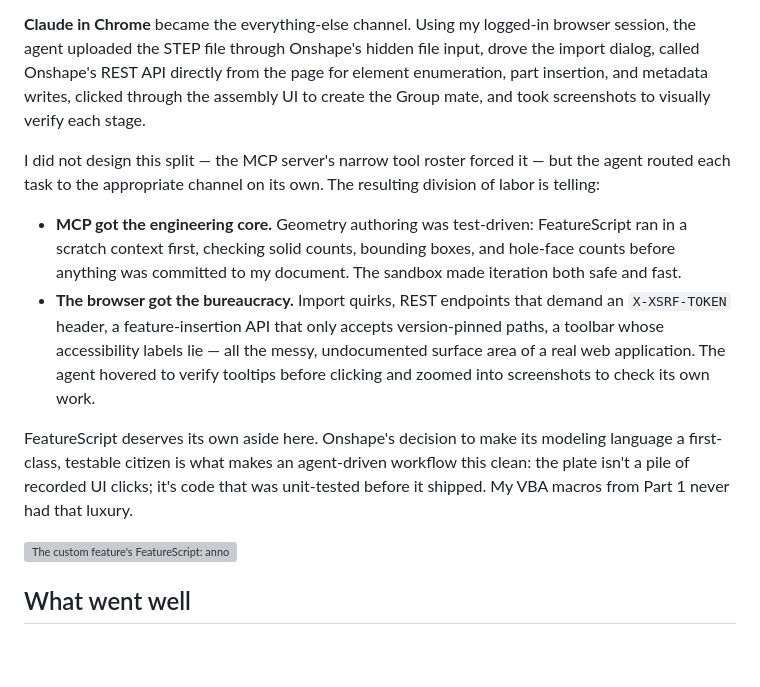
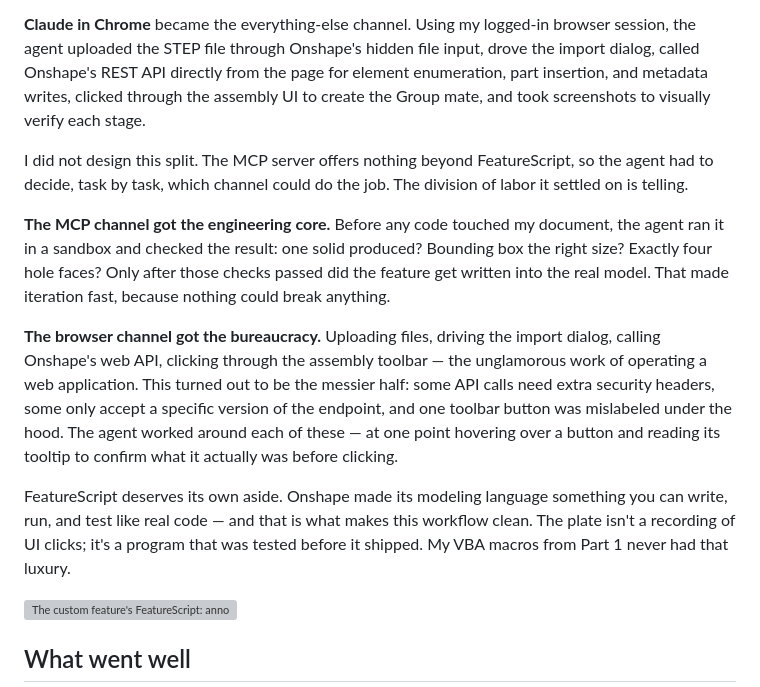
Before and after one commit to vincexl/hucrafts-website, a Markdown page: content/blog/cad-claude-code-02a-vise-mounting-plate.md, the part around the change. GitHub-like rendering; blank space fills up the shorter version; grey boxes are pictures that could not be loaded.

Commit message:
Rewrite two-channel section in plain language
Co-Authored-By: Claude Fable 5 <noreply@anthropic.com>

```diff
--- a/content/blog/cad-claude-code-02a-vise-mounting-plate.md
+++ b/content/blog/cad-claude-code-02a-vise-mounting-plate.md
@@ -79,12 +79,13 @@ The most instructive part of this experiment is *how* the work split across tool
 
 **Claude in Chrome** became the everything-else channel. Using my logged-in browser session, the agent uploaded the STEP file through Onshape's hidden file input, drove the import dialog, called Onshape's REST API directly from the page for element enumeration, part insertion, and metadata writes, clicked through the assembly UI to create the Group mate, and took screenshots to visually verify each stage.
 
-I did not design this split — the MCP server's narrow tool roster forced it — but the agent routed each task to the appropriate channel on its own. The resulting division of labor is telling:
+I did not design this split. The MCP server offers nothing beyond FeatureScript, so the agent had to decide, task by task, which channel could do the job. The division of labor it settled on is telling.
 
-- **MCP got the engineering core.** Geometry authoring was test-driven: FeatureScript ran in a scratch context first, checking solid counts, bounding boxes, and hole-face counts before anything was committed to my document. The sandbox made iteration both safe and fast.
-- **The browser got the bureaucracy.** Import quirks, REST endpoints that demand an `X-XSRF-TOKEN` header, a feature-insertion API that only accepts version-pinned paths, a toolbar whose accessibility labels lie — all the messy, undocumented surface area of a real web application. The agent hovered to verify tooltips before clicking and zoomed into screenshots to check its own work.
+**The MCP channel got the engineering core.** Before any code touched my document, the agent ran it in a sandbox and checked the result: one solid produced? Bounding box the right size? Exactly four hole faces? Only after those checks passed did the feature get written into the real model. That made iteration fast, because nothing could break anything.
 
-FeatureScript deserves its own aside here. Onshape's decision to make its modeling language a first-class, testable citizen is what makes an agent-driven workflow this clean: the plate isn't a pile of recorded UI clicks; it's code that was unit-tested before it shipped. My VBA macros from Part 1 never had that luxury.
+**The browser channel got the bureaucracy.** Uploading files, driving the import dialog, calling Onshape's web API, clicking through the assembly toolbar — the unglamorous work of operating a web application. This turned out to be the messier half: some API calls need extra security headers, some only accept a specific version of the endpoint, and one toolbar button was mislabeled under the hood. The agent worked around each of these — at one point hovering over a button and reading its tooltip to confirm what it actually was before clicking.
+
+FeatureScript deserves its own aside. Onshape made its modeling language something you can write, run, and test like real code — and that is what makes this workflow clean. The plate isn't a recording of UI clicks; it's a program that was tested before it shipped. My VBA macros from Part 1 never had that luxury.
 
 ![The custom feature's FeatureScript: annotated parameters with bounds, written and sandbox-tested by the agent](/images/blog/part2a-featurescript.jpg)
 
```
